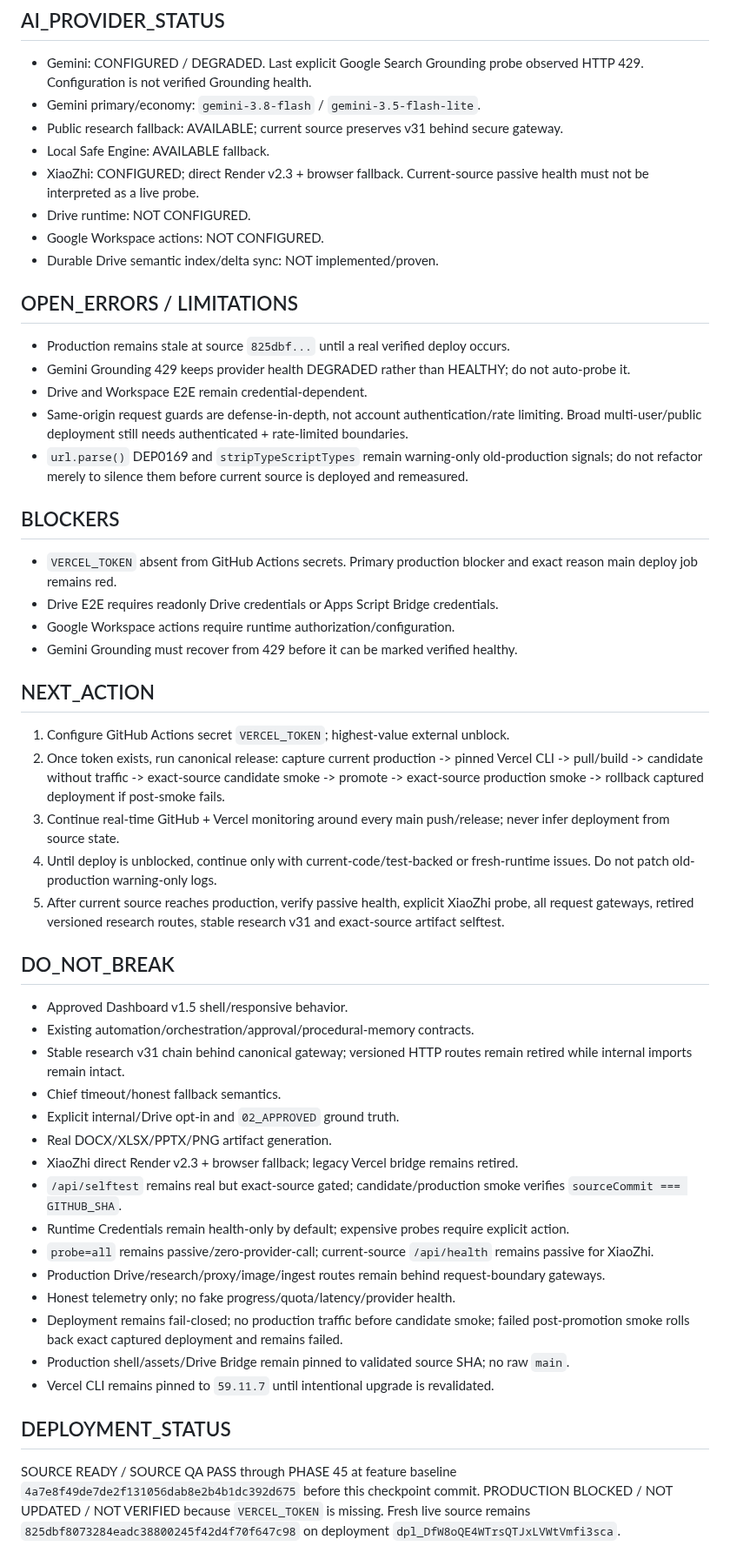
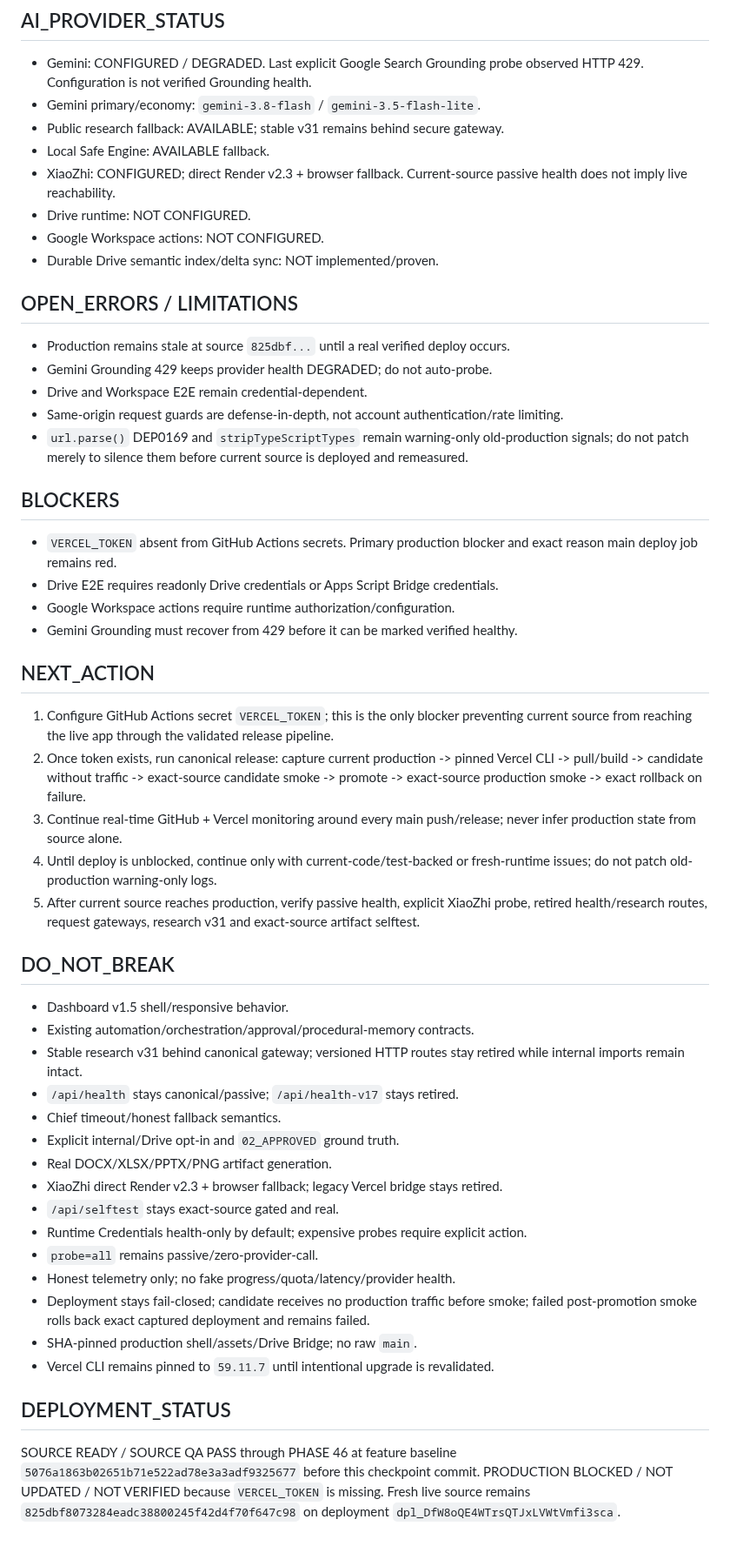
Before and after one commit to drngovothiennhan/A.I-V-n-Ph-ng-Tr-L-, a Markdown page: docs/AI_OFFICE_EXECUTION_STATE.md, the part around one of its changes. Shown at 87% size. GitHub-like rendering.

```diff
--- a/docs/AI_OFFICE_EXECUTION_STATE.md
+++ b/docs/AI_OFFICE_EXECUTION_STATE.md
@@ -49,19 +40,19 @@ Continue additive, production-safe hardening from the canonical orchestrator and
 ## AI_PROVIDER_STATUS
 - Gemini: CONFIGURED / DEGRADED. Last explicit Google Search Grounding probe observed HTTP 429. Configuration is not verified Grounding health.
 - Gemini primary/economy: `gemini-3.8-flash` / `gemini-3.5-flash-lite`.
-- Public research fallback: AVAILABLE; current source preserves v31 behind secure gateway.
+- Public research fallback: AVAILABLE; stable v31 remains behind secure gateway.
 - Local Safe Engine: AVAILABLE fallback.
-- XiaoZhi: CONFIGURED; direct Render v2.3 + browser fallback. Current-source passive health must not be interpreted as a live probe.
+- XiaoZhi: CONFIGURED; direct Render v2.3 + browser fallback. Current-source passive health does not imply live reachability.
 - Drive runtime: NOT CONFIGURED.
 - Google Workspace actions: NOT CONFIGURED.
 - Durable Drive semantic index/delta sync: NOT implemented/proven.
 
 ## OPEN_ERRORS / LIMITATIONS
 - Production remains stale at source `825dbf...` until a real verified deploy occurs.
-- Gemini Grounding 429 keeps provider health DEGRADED rather than HEALTHY; do not auto-probe it.
+- Gemini Grounding 429 keeps provider health DEGRADED; do not auto-probe.
 - Drive and Workspace E2E remain credential-dependent.
-- Same-origin request guards are defense-in-depth, not account authentication/rate limiting. Broad multi-user/public deployment still needs authenticated + rate-limited boundaries.
-- `url.parse()` DEP0169 and `stripTypeScriptTypes` remain warning-only old-production signals; do not refactor merely to silence them before current source is deployed and remeasured.
+- Same-origin request guards are defense-in-depth, not account authentication/rate limiting.
+- `url.parse()` DEP0169 and `stripTypeScriptTypes` remain warning-only old-production signals; do not patch merely to silence them before current source is deployed and remeasured.
 
 ## BLOCKERS
 - `VERCEL_TOKEN` absent from GitHub Actions secrets. Primary production blocker and exact reason main deploy job remains red.
@@ -70,29 +61,29 @@ Continue additive, production-safe hardening from the canonical orchestrator and
 - Gemini Grounding must recover from 429 before it can be marked verified healthy.
 
 ## NEXT_ACTION
-1. Configure GitHub Actions secret `VERCEL_TOKEN`; highest-value external unblock.
-2. Once token exists, run canonical release: capture current production -> pinned Vercel CLI -> pull/build -> candidate without traffic -> exact-source candidate smoke -> promote -> exact-source production smoke -> rollback captured deployment if post-smoke fails.
-3. Continue real-time GitHub + Vercel monitoring around every main push/release; never infer deployment from source state.
-4. Until deploy is unblocked, continue only with current-code/test-backed or fresh-runtime issues. Do not patch old-production warning-only logs.
-5. After current source reaches production, verify passive health, explicit XiaoZhi probe, all request gateways, retired versioned research routes, stable research v31 and exact-source artifact selftest.
+1. Configure GitHub Actions secret `VERCEL_TOKEN`; this is the only blocker preventing current source from reaching the live app through the validated release pipeline.
+2. Once token exists, run canonical release: capture current production -> pinned Vercel CLI -> pull/build -> candidate without traffic -> exact-source candidate smoke -> promote -> exact-source production smoke -> exact rollback on failure.
+3. Continue real-time GitHub + Vercel monitoring around every main push/release; never infer production state from source alone.
+4. Until deploy is unblocked, continue only with current-code/test-backed or fresh-runtime issues; do not patch old-production warning-only logs.
+5. After current source reaches production, verify passive health, explicit XiaoZhi probe, retired health/research routes, request gateways, research v31 and exact-source artifact selftest.
 
 ## DO_NOT_BREAK
-- Approved Dashboard v1.5 shell/responsive behavior.
+- Dashboard v1.5 shell/responsive behavior.
 - Existing automation/orchestration/approval/procedural-memory contracts.
-- Stable research v31 chain behind canonical gateway; versioned HTTP routes remain retired while internal imports remain intact.
+- Stable research v31 behind canonical gateway; versioned HTTP routes stay retired while internal imports remain intact.
+- `/api/health` stays canonical/passive; `/api/health-v17` stays retired.
 - Chief timeout/honest fallback semantics.
 - Explicit internal/Drive opt-in and `02_APPROVED` ground truth.
 - Real DOCX/XLSX/PPTX/PNG artifact generation.
-- XiaoZhi direct Render v2.3 + browser fallback; legacy Vercel bridge remains retired.
-- `/api/selftest` remains real but exact-source gated; candidate/production smoke verifies `sourceCommit === GITHUB_SHA`.
-- Runtime Credentials remain health-only by default; expensive probes require explicit action.
-- `probe=all` remains passive/zero-provider-call; current-source `/api/health` remains passive for XiaoZhi.
-- Production Drive/research/proxy/image/ingest routes remain behind request-boundary gateways.
+- XiaoZhi direct Render v2.3 + browser fallback; legacy Vercel bridge stays retired.
+- `/api/selftest` stays exact-source gated and real.
+- Runtime Credentials health-only by default; expensive probes require explicit action.
+- `probe=all` remains passive/zero-provider-call.
 - Honest telemetry only; no fake progress/quota/latency/provider health.
-- Deployment remains fail-closed; no production traffic before candidate smoke; failed post-promotion smoke rolls back exact captured deployment and remains failed.
-- Production shell/assets/Drive Bridge remain pinned to validated source SHA; no raw `main`.
+- Deployment stays fail-closed; candidate receives no production traffic before smoke; failed post-promotion smoke rolls back exact captured deployment and remains failed.
+- SHA-pinned production shell/assets/Drive Bridge; no raw `main`.
 - Vercel CLI remains pinned to `59.11.7` until intentional upgrade is revalidated.
 
 ## DEPLOYMENT_STATUS
-SOURCE READY / SOURCE QA PASS through PHASE 45 at feature baseline `4a7e8f49de7de2f131056dab8e2b4b1dc392d675` before this checkpoint commit.
+SOURCE READY / SOURCE QA PASS through PHASE 46 at feature baseline `5076a1863b02651b71e522ad78e3a3adf9325677` before this checkpoint commit.
 PRODUCTION BLOCKED / NOT UPDATED / NOT VERIFIED because `VERCEL_TOKEN` is missing. Fresh live source remains `825dbf8073284eadc38800245f42d4f70f647c98` on deployment `dpl_DfW8oQE4WTrsQTJxLVWtVmfi3sca`.
```
Also changed, not shown: other parts of docs/AI_OFFICE_EXECUTION_STATE.md (+16 -25 lines).
